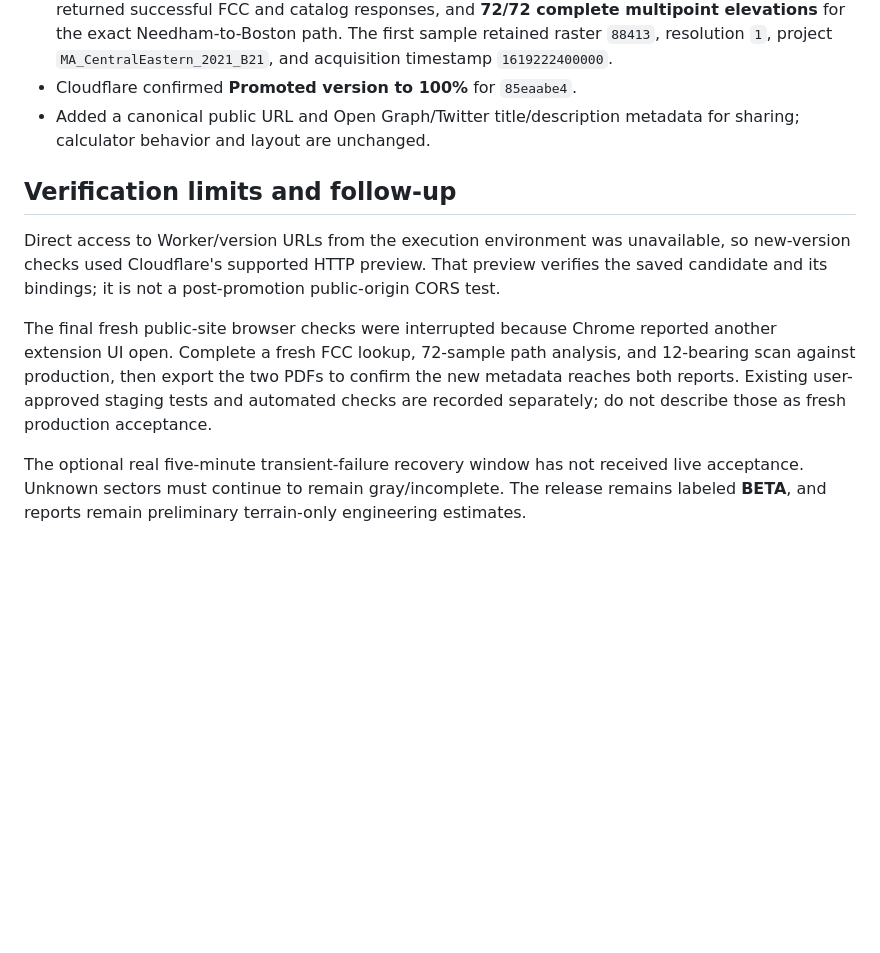
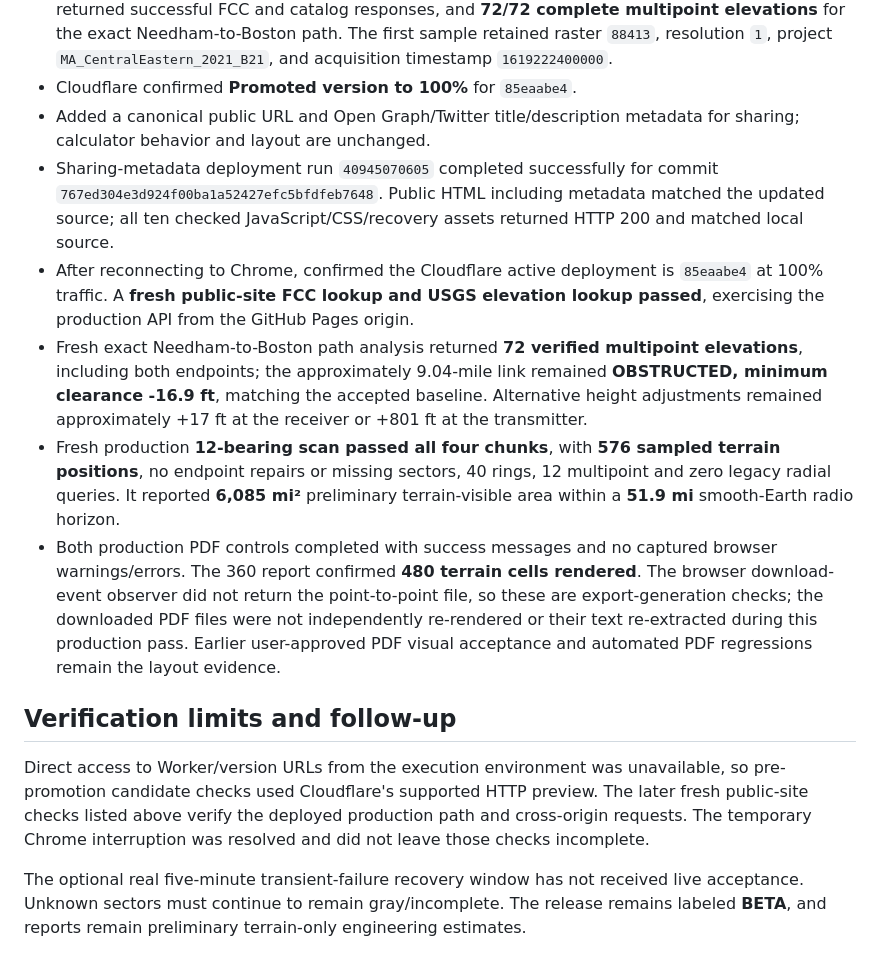
Before and after one commit to Mac1584/tower-horizon, a Markdown page: docs/PRODUCTION_RELEASE_2026-10-29.md, the part around the change. GitHub-like rendering; blank space fills up the shorter version.

```diff
--- a/docs/PRODUCTION_RELEASE_2026-10-29.md
+++ b/docs/PRODUCTION_RELEASE_2026-10-29.md
@@ -29,12 +29,15 @@ The Worker source is `cloudflare/production-worker-v2-candidate.js`. Its histori
 - Saved the update as an inactive version first. Cloudflare's HTTP preview for that saved version returned successful FCC and catalog responses, and **72/72 complete multipoint elevations** for the exact Needham-to-Boston path. The first sample retained raster `88413`, resolution `1`, project `MA_CentralEastern_2021_B21`, and acquisition timestamp `1619222400000`.
 - Cloudflare confirmed **Promoted version to 100%** for `85eaabe4`.
 - Added a canonical public URL and Open Graph/Twitter title/description metadata for sharing; calculator behavior and layout are unchanged.
+- Sharing-metadata deployment run `40945070605` completed successfully for commit `767ed304e3d924f00ba1a52427efc5bfdfeb7648`. Public HTML including metadata matched the updated source; all ten checked JavaScript/CSS/recovery assets returned HTTP 200 and matched local source.
+- After reconnecting to Chrome, confirmed the Cloudflare active deployment is `85eaabe4` at 100% traffic. A **fresh public-site FCC lookup and USGS elevation lookup passed**, exercising the production API from the GitHub Pages origin.
+- Fresh exact Needham-to-Boston path analysis returned **72 verified multipoint elevations**, including both endpoints; the approximately 9.04-mile link remained **OBSTRUCTED, minimum clearance -16.9 ft**, matching the accepted baseline. Alternative height adjustments remained approximately +17 ft at the receiver or +801 ft at the transmitter.
+- Fresh production **12-bearing scan passed all four chunks**, with **576 sampled terrain positions**, no endpoint repairs or missing sectors, 40 rings, 12 multipoint and zero legacy radial queries. It reported **6,085 mi²** preliminary terrain-visible area within a **51.9 mi** smooth-Earth radio horizon.
+- Both production PDF controls completed with success messages and no captured browser warnings/errors. The 360 report confirmed **480 terrain cells rendered**. The browser download-event observer did not return the point-to-point file, so these are export-generation checks; the downloaded PDF files were not independently re-rendered or their text re-extracted during this production pass. Earlier user-approved PDF visual acceptance and automated PDF regressions remain the layout evidence.
 
 ## Verification limits and follow-up
 
-Direct access to Worker/version URLs from the execution environment was unavailable, so new-version checks used Cloudflare's supported HTTP preview. That preview verifies the saved candidate and its bindings; it is not a post-promotion public-origin CORS test.
-
-The final fresh public-site browser checks were interrupted because Chrome reported another extension UI open. Complete a fresh FCC lookup, 72-sample path analysis, and 12-bearing scan against production, then export the two PDFs to confirm the new metadata reaches both reports. Existing user-approved staging tests and automated checks are recorded separately; do not describe those as fresh production acceptance.
+Direct access to Worker/version URLs from the execution environment was unavailable, so pre-promotion candidate checks used Cloudflare's supported HTTP preview. The later fresh public-site checks listed above verify the deployed production path and cross-origin requests. The temporary Chrome interruption was resolved and did not leave those checks incomplete.
 
 The optional real five-minute transient-failure recovery window has not received live acceptance. Unknown sectors must continue to remain gray/incomplete. The release remains labeled **BETA**, and reports remain preliminary terrain-only engineering estimates.
 
```
Also changed, not shown: README.md (+1 -1 lines).
